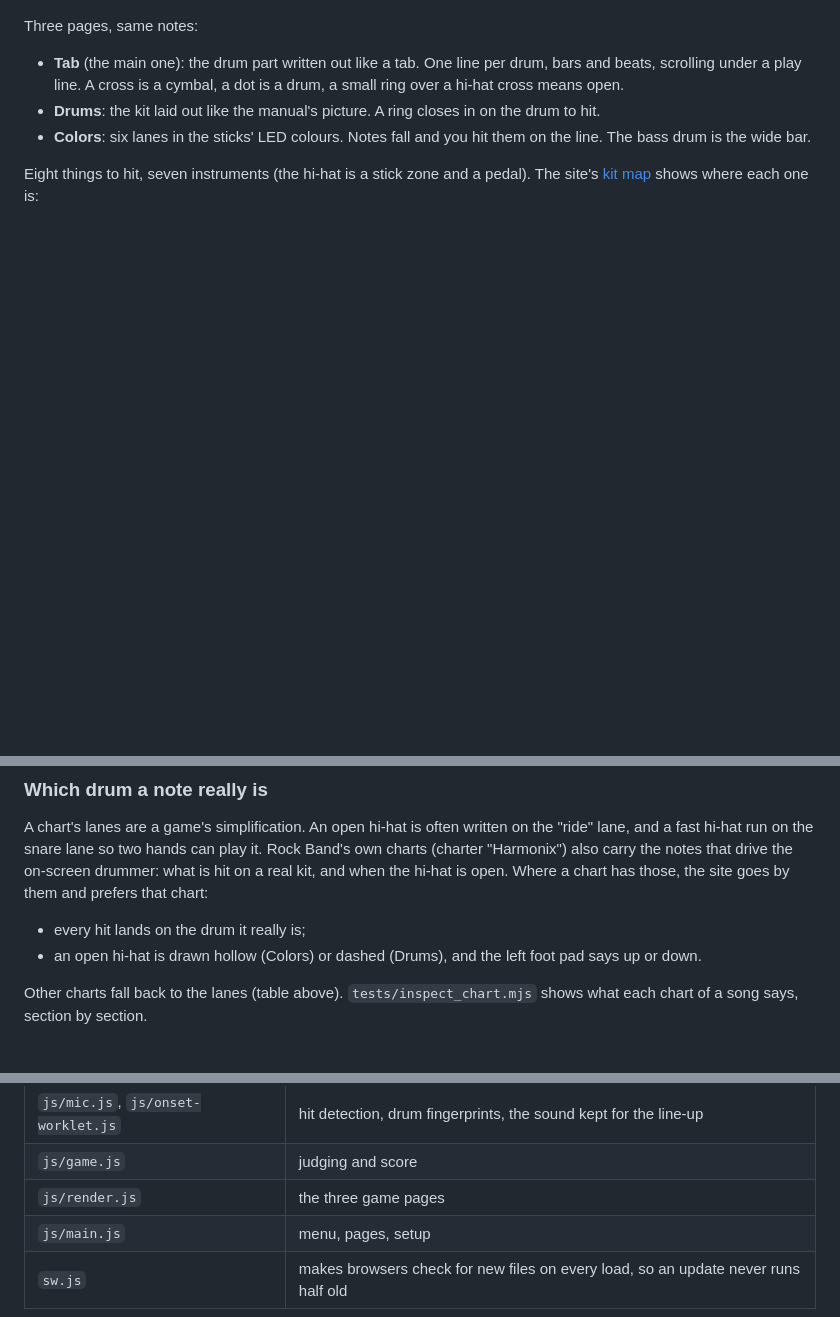
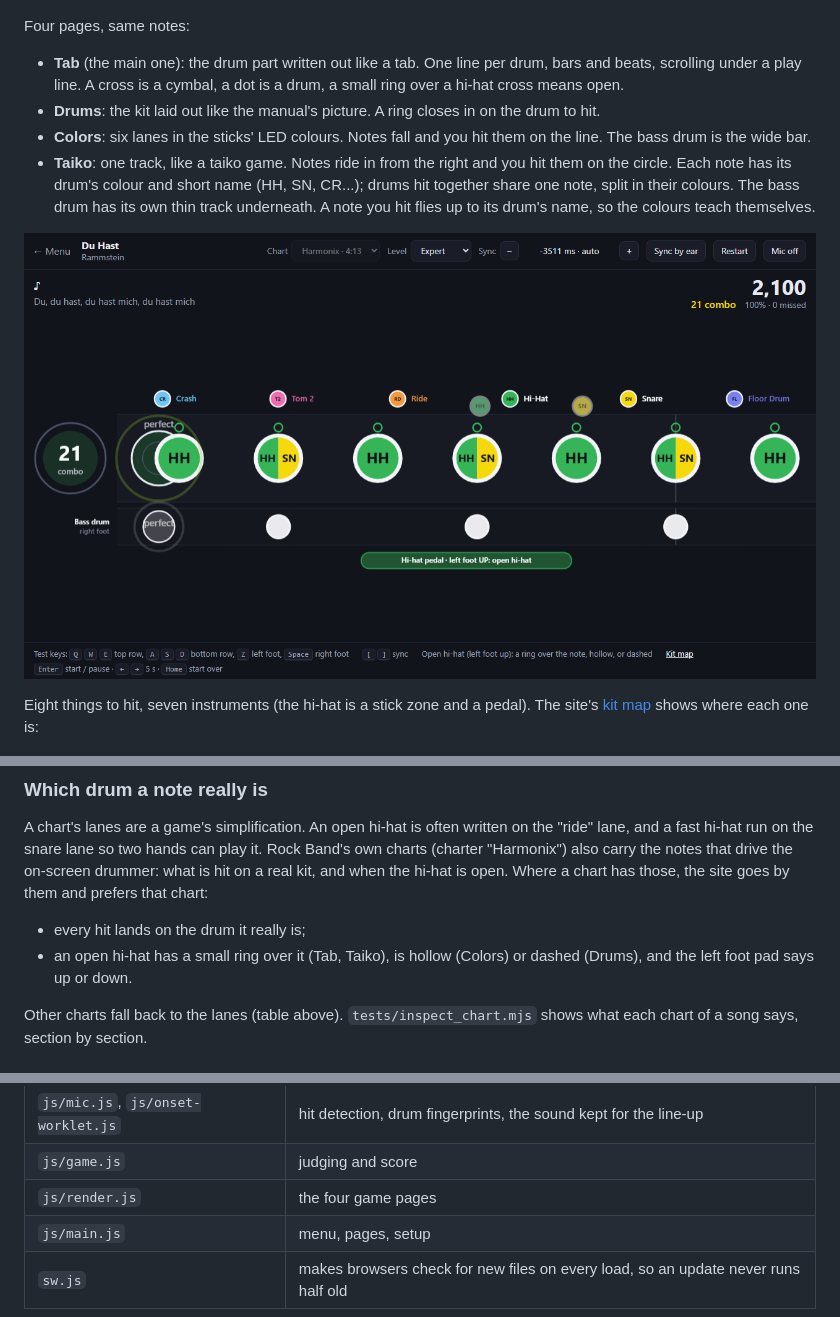
Before and after one commit to 1vogada/airdrums, a Markdown page: README.md, 3 parts joined by grey strips. Drawn GitHub-style; pictures changed too: docs/taiko.png (added); blank space fills up the shorter version.

```diff
--- a/README.md
+++ b/README.md
@@ -20,7 +20,7 @@ Try it without Spotify: https://1vogada.github.io/airdrums/?demo=everlong%20foo%
 
 ![The tab page: Du Hast written out, one line per drum](docs/tab.png)
 
-Three pages, same notes:
+Four pages, same notes:
 
 - **Tab** (the main one): the drum part written out like a tab. One line per
   drum, bars and beats, scrolling under a play line. A cross is a cymbal, a
@@ -29,6 +29,13 @@ Three pages, same notes:
   the drum to hit.
 - **Colors**: six lanes in the sticks' LED colours. Notes fall and you hit
   them on the line. The bass drum is the wide bar.
+- **Taiko**: one track, like a taiko game. Notes ride in from the right and
+  you hit them on the circle. Each note has its drum's colour and short name
+  (HH, SN, CR...); drums hit together share one note, split in their colours.
+  The bass drum has its own thin track underneath. A note you hit flies up to
+  its drum's name, so the colours teach themselves.
+
+![The taiko page: Du Hast, hi-hat and snare notes riding in to the hit circle](docs/taiko.png)
 
 Eight things to hit, seven instruments (the hi-hat is a stick zone and a pedal).
 The site's [kit map](https://1vogada.github.io/airdrums/#/map) shows where each one is:
@@ -58,8 +65,8 @@ the on-screen drummer: what is hit on a real kit, and when the hi-hat is open.
 Where a chart has those, the site goes by them and prefers that chart:
 
 - every hit lands on the drum it really is;
-- an open hi-hat is drawn hollow (Colors) or dashed (Drums), and the left foot
-  pad says up or down.
+- an open hi-hat has a small ring over it (Tab, Taiko), is hollow (Colors) or
+  dashed (Drums), and the left foot pad says up or down.
 
 Other charts fall back to the lanes (table above). `tests/inspect_chart.mjs`
 shows what each chart of a song says, section by section.
@@ -186,6 +193,6 @@ and fetch Deezer's public 30-second preview clips (the site itself never does):
 | `js/lyrics.js` | LRCLIB |
 | `js/mic.js`, `js/onset-worklet.js` | hit detection, drum fingerprints, the sound kept for the line-up |
 | `js/game.js` | judging and score |
-| `js/render.js` | the three game pages |
+| `js/render.js` | the four game pages |
 | `js/main.js` | menu, pages, setup |
 | `sw.js` | makes browsers check for new files on every load, so an update never runs half old |
```
Also changed, not shown: 4 other files.
